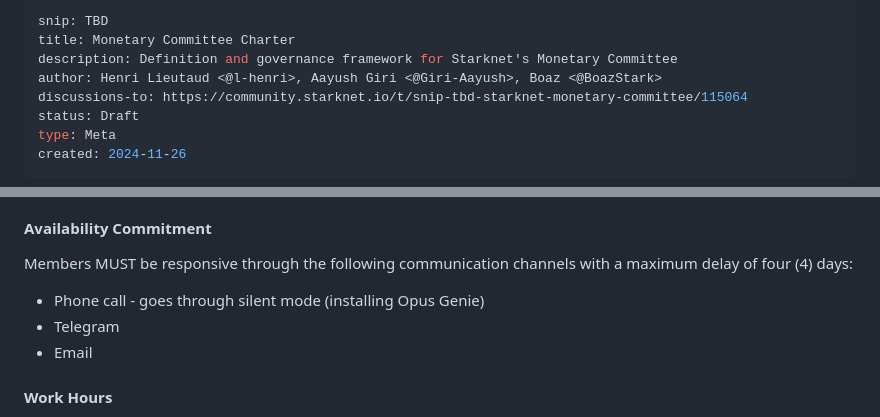
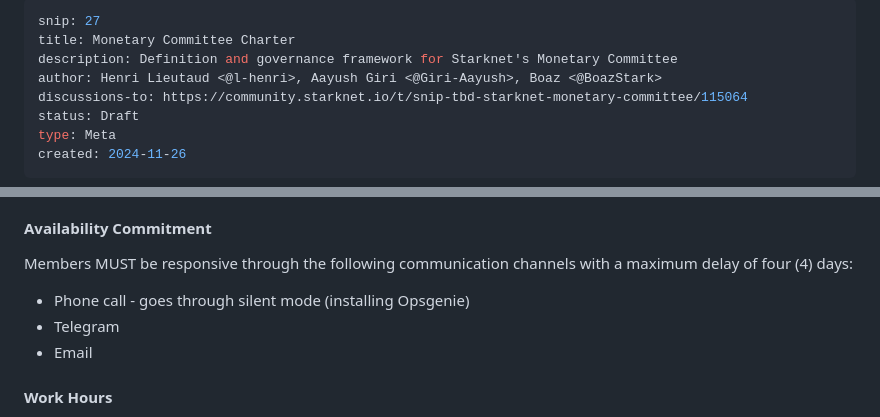
Before and after one commit to starknet-io/SNIPs, a Markdown page: SNIPS/snip-27.md, 2 parts joined by grey strips. GitHub-like rendering.

Commit message:
snip number update

```diff
--- a/SNIPS/snip-monetary-committee.md
+++ b/SNIPS/snip-27.md
@@ -1,5 +1,5 @@
 ---
-snip: TBD
+snip: 27
 title: Monetary Committee Charter
 description: Definition and governance framework for Starknet's Monetary Committee
 author: Henri Lieutaud <@l-henri>, Aayush Giri <@Giri-Aayush>, Boaz <@BoazStark>
@@ -87,7 +87,7 @@ Members SHALL be responsible for:
 
 #### Availability Commitment
 Members MUST be responsive through the following communication channels with a maximum delay of four (4) days:
-- Phone call - goes through silent mode (installing Opus Genie)
+- Phone call - goes through silent mode (installing Opsgenie)
 - Telegram
 - Email
 
```
Also changed, not shown: assets/snip-27/parameter-flow.png (renamed from assets/snip-tbd/parameter-flow.png), assets/snip-27/parameter-structure.png (renamed from assets/snip-tbd/parameter-structure.png).
